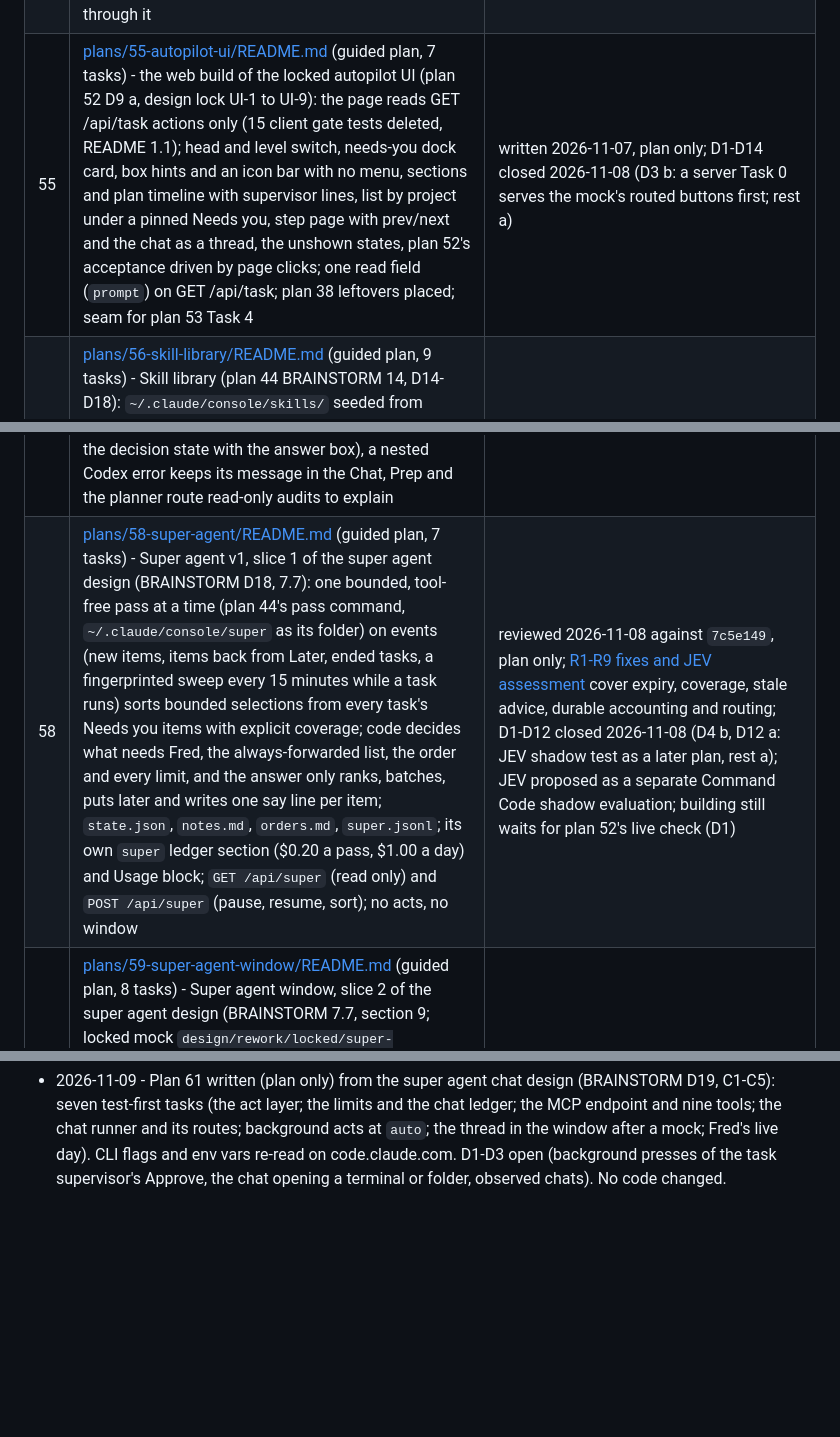
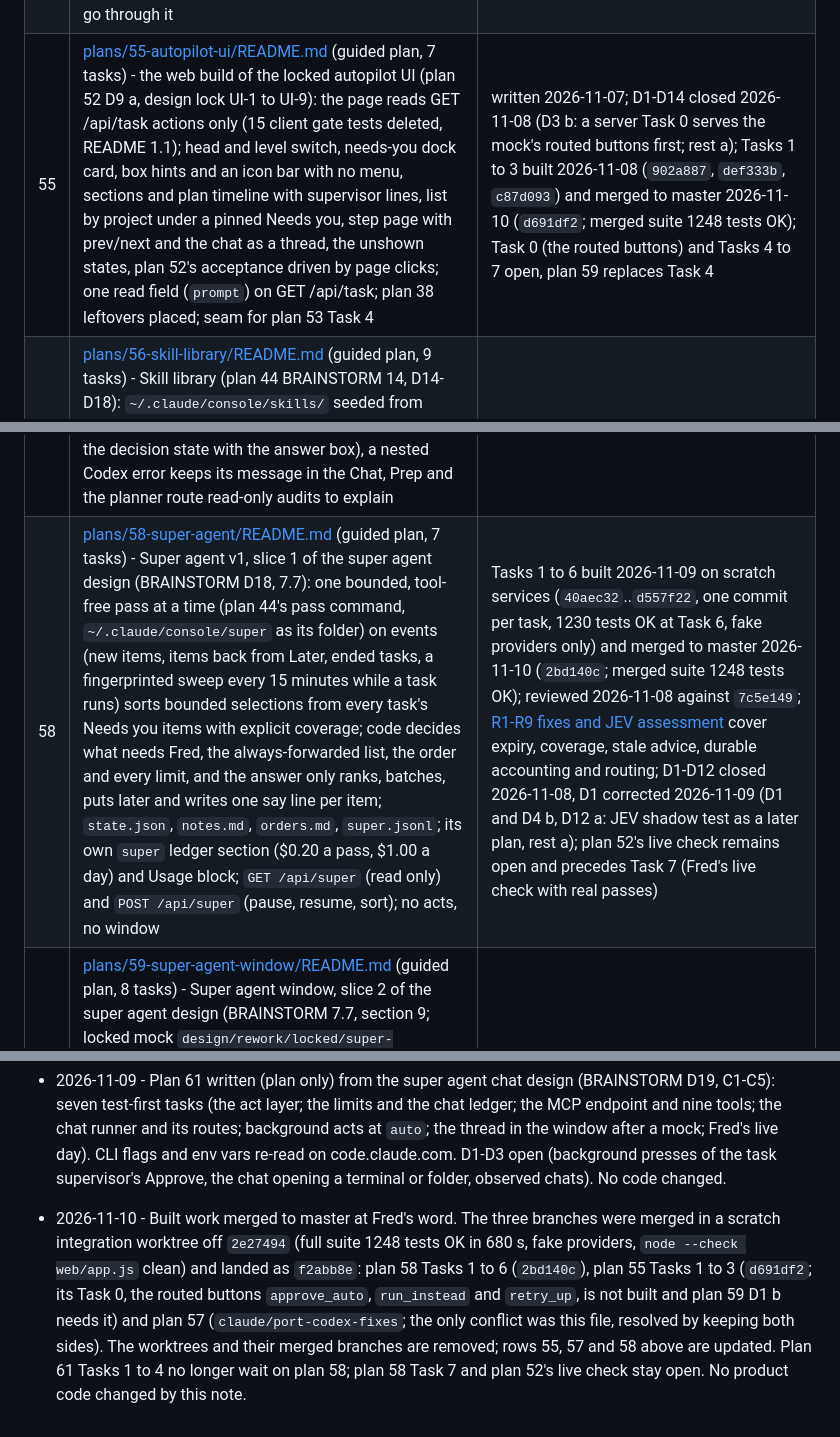
Before and after one commit to knackychan/CLAUDE-CONSOLE, a Markdown page: PLAN.md, 3 parts joined by grey strips. Drawn GitHub-style; blank space fills up the shorter version.

Commit message:
docs: PLAN.md rows 55 and 58 built and merged, History for the 2026-11-10 merge
Plan 55 Tasks 1 to 3 and plan 58 Tasks 1 to 6 are on master (f2abb8e); plan 55 Task 0 is recorded as not built. The plan 58 row keeps the D1 correction text.

Co-Authored-By: Claude Sonnet 5.5 <noreply@anthropic.com>

```diff
--- a/PLAN.md
+++ b/PLAN.md
@@ -63,10 +63,10 @@ gated recovery actions. Implemented 2026-10-19 (Fred's live check open); plan 48
 | 52 | [plans/52-workflow-autopilot/README.md](plans/52-workflow-autopilot/README.md) (guided plan, 7 tasks) - Workflow autopilot: a supervised Start runs the planner's whole chain (plan 17 is the run loop), the supervisor wakes on exceptions only (stuck, hold, done, message), one DECISION card with options and a default taken after a timeout on `auto`, the finish summary with Accept / Reopen, levels gated / auto / suggest / off per project (gated by default), `GET /api/task actions` for the UI; diagnosis of task 1020-06c2 in section 1 | decided 2026-10-20 (D1 c, D2-D6 a); Tasks 1-6 built 2026-11-07 (`c9b9f00`..`282feca`); Task 7 headless acceptance done 2026-11-07 (`tests/live_autopilot_check.py`, 7 checks pass; 1167 tests OK); Fred's live check and the web build of the locked UI (a later plan, D9) open |
 | 53 | [plans/53-build/README.md](plans/53-build/README.md) (guided plan, 6 tasks) - Build: an ordered list of sub-plan files from a project folder, run one supervised task at a time through the existing Prep, planner and `create_task`; the planner judges drift from a Build context (`drift` none / minor / major), the design step adopts the sub-plan file, Fred's Start and Accept per sub-plan at `gated` or the service's at `auto` (D6 rule), one cap per build, one retry after a usage limit's reset, the build row and page on the Board; needs BRAINSTORM D17 (a linear list of sub-plans is not a scheduler) | written 2026-11-07 (D1-D8 as defaults, for Fred); refreshed 2026-11-07 against `9b6f988` (plan 52 Tasks 1-7 headless and plan 54 built): built facts and D9 (how a build composes with the task level) added, 19 failure paths with tests, `build.json` through `paths.write_text_atomic`, Task 4 seam written against plan 55's uncommitted draft; not ready to build (D1-D9 unanswered, plan 52 live check open, plan 55 uncommitted, README section 9); plan only, nothing implemented |
 | 54 | [plans/54-console-persistence.md](plans/54-console-persistence.md) - atomic Console saves with open metadata readers: `paths.write_text_atomic` keeps whole-file replacement and, on Windows errors 5 and 32 only, makes one native FileRenameInfoEx replacement while a metadata reader such as Listary holds the destination; no in-place save and no retry loop; task, message, config, window, usage and kind-file saves go through it | done 2026-11-07 (`c0793b3`; a 10,000-save probe and the full suite, 1167 tests OK, with Listary and its hook hosts running); fixes the WinError 5 on task saves recorded in plan 52 section 6; the running service restarted on it (Fred, said 2026-11-08) |
-| 55 | [plans/55-autopilot-ui/README.md](plans/55-autopilot-ui/README.md) (guided plan, 7 tasks) - the web build of the locked autopilot UI (plan 52 D9 a, design lock UI-1 to UI-9): the page reads GET /api/task actions only (15 client gate tests deleted, README 1.1); head and level switch, needs-you dock card, box hints and an icon bar with no menu, sections and plan timeline with supervisor lines, list by project under a pinned Needs you, step page with prev/next and the chat as a thread, the unshown states, plan 52's acceptance driven by page clicks; one read field (`prompt`) on GET /api/task; plan 38 leftovers placed; seam for plan 53 Task 4 | written 2026-11-07, plan only; D1-D14 closed 2026-11-08 (D3 b: a server Task 0 serves the mock's routed buttons first; rest a) |
+| 55 | [plans/55-autopilot-ui/README.md](plans/55-autopilot-ui/README.md) (guided plan, 7 tasks) - the web build of the locked autopilot UI (plan 52 D9 a, design lock UI-1 to UI-9): the page reads GET /api/task actions only (15 client gate tests deleted, README 1.1); head and level switch, needs-you dock card, box hints and an icon bar with no menu, sections and plan timeline with supervisor lines, list by project under a pinned Needs you, step page with prev/next and the chat as a thread, the unshown states, plan 52's acceptance driven by page clicks; one read field (`prompt`) on GET /api/task; plan 38 leftovers placed; seam for plan 53 Task 4 | written 2026-11-07; D1-D14 closed 2026-11-08 (D3 b: a server Task 0 serves the mock's routed buttons first; rest a); Tasks 1 to 3 built 2026-11-08 (`902a887`, `def333b`, `c87d093`) and merged to master 2026-11-10 (`d691df2`; merged suite 1248 tests OK); Task 0 (the routed buttons) and Tasks 4 to 7 open, plan 59 replaces Task 4 |
 | 56 | [plans/56-skill-library/README.md](plans/56-skill-library/README.md) (guided plan, 9 tasks) - Skill library (plan 44 BRAINSTORM 14, D14-D18): `~/.claude/console/skills/` seeded from `dotclaude/console/skills/` like the kind files, a hand-edited `index.json` (kinds, tags, paths, always), picked by code from kind, tags and plan files with the supervisor and Fred on top, bodies inlined whole in the step prompt and saved as `skills.md`, `--disable-slash-commands` on every task step run (Claude; Command Code already has `--no-skills`), Prep and design `tags`, the Skills tab through a new `POST /api/skill`; no count or size limit; the window task depends on plan 55 | written 2026-11-07, plan only, decisions open for Fred |
 | 57 | [plans/57-codex-task-fixes.md](plans/57-codex-task-fixes.md) - the Codex fixes from task 20261016-082254-5dff ([note](troubleshooting/2026-10-16-codex-task-5dff.md)), ported by hand from `claude/project-thread-jctz3k` (written there as plan 38): Codex discovery takes the native binary with its command host (never the lone `.sandbox-bin` copy or the `.cmd` shim), `Status: blocked: <why>` in a handoff's Next makes the step wait as an `asks:` question (no new state; the `actions` field shows it as the decision state with the answer box), a nested Codex error keeps its message in the Chat, Prep and the planner route read-only audits to explain | code done 2026-11-07 on `claude/port-codex-fixes`, merged to master 2026-11-10; the live Codex turn and the task's recovery are Fred's |
-| 58 | [plans/58-super-agent/README.md](plans/58-super-agent/README.md) (guided plan, 7 tasks) - Super agent v1, slice 1 of the super agent design (BRAINSTORM D18, 7.7): one bounded, tool-free pass at a time (plan 44's pass command, `~/.claude/console/super` as its folder) on events (new items, items back from Later, ended tasks, a fingerprinted sweep every 15 minutes while a task runs) sorts bounded selections from every task's Needs you items with explicit coverage; code decides what needs Fred, the always-forwarded list, the order and every limit, and the answer only ranks, batches, puts later and writes one say line per item; `state.json`, `notes.md`, `orders.md`, `super.jsonl`; its own `super` ledger section ($0.20 a pass, $1.00 a day) and Usage block; `GET /api/super` (read only) and `POST /api/super` (pause, resume, sort); no acts, no window | reviewed 2026-11-08 against `7c5e149`, plan only; [R1-R9 fixes and JEV assessment](plans/58-super-agent/08-review-and-jev.md) cover expiry, coverage, stale advice, durable accounting and routing; D1-D12 closed 2026-11-08 (D4 b, D12 a: JEV shadow test as a later plan, rest a); JEV proposed as a separate Command Code shadow evaluation; building still waits for plan 52's live check (D1) |
+| 58 | [plans/58-super-agent/README.md](plans/58-super-agent/README.md) (guided plan, 7 tasks) - Super agent v1, slice 1 of the super agent design (BRAINSTORM D18, 7.7): one bounded, tool-free pass at a time (plan 44's pass command, `~/.claude/console/super` as its folder) on events (new items, items back from Later, ended tasks, a fingerprinted sweep every 15 minutes while a task runs) sorts bounded selections from every task's Needs you items with explicit coverage; code decides what needs Fred, the always-forwarded list, the order and every limit, and the answer only ranks, batches, puts later and writes one say line per item; `state.json`, `notes.md`, `orders.md`, `super.jsonl`; its own `super` ledger section ($0.20 a pass, $1.00 a day) and Usage block; `GET /api/super` (read only) and `POST /api/super` (pause, resume, sort); no acts, no window | Tasks 1 to 6 built 2026-11-09 on scratch services (`40aec32`..`d557f22`, one commit per task, 1230 tests OK at Task 6, fake providers only) and merged to master 2026-11-10 (`2bd140c`; merged suite 1248 tests OK); reviewed 2026-11-08 against `7c5e149`; [R1-R9 fixes and JEV assessment](plans/58-super-agent/08-review-and-jev.md) cover expiry, coverage, stale advice, durable accounting and routing; D1-D12 closed 2026-11-08, D1 corrected 2026-11-09 (D1 and D4 b, D12 a: JEV shadow test as a later plan, rest a); plan 52's live check remains open and precedes Task 7 (Fred's live check with real passes) |
 | 59 | [plans/59-super-agent-window/README.md](plans/59-super-agent-window/README.md) (guided plan, 8 tasks) - Super agent window, slice 2 of the super agent design (BRAINSTORM 7.7, section 9; locked mock `design/rework/locked/super-agent.html`): the super agent row and page as the window's home pane; cards answered in place through the routes that already own each answer (`Hub.actions`, `Hub.levers`; an observed chat only opens), batch Accept with Review one by one, Write your own answer; Later by hand (one fixed hour) and Bring back; Since you looked and Mark seen; Orders (list and Edit); the rolled-up project list (replaces plan 55 Task 4); the one box and its chip; Pause, Resume and Sort in the bar; one count (`snap.counts.for_you`) for the header, row, page, project lines and tray; a message to the super agent that wakes a pass; the Models page card (plan 58 D9); `GET /api/super` grows served card actions, `POST /api/super` grows later, bring_back, seen, message and orders; no acts, jobs or worktrees | written 2026-11-08 against `a627264`, plan only, against the documented contracts of plans 58 and 55; D1-D11 closed 2026-11-08 (D1 b: retry_up and run_instead from plan 55 Task 0, hint_dismiss from this plan's Task 0; rest a) (D10: finished tasks waiting for Accept become queue items, a gap in plan 58's item set); the build waits for plan 58 built and checked and plan 55 Tasks 1-3 built |
 | 60 | [plans/60-handoff-file/README.md](plans/60-handoff-file/README.md) (guided plan, 5 tasks) - Step handoff.md instead of reply markers: per-turn output under the step folder, scoped harness writes, stale-file isolation, strict missing-file failure, legacy migration, all five readers and Handoff tab, kind prompts and Fred's resets; replaces plan 23 step transport only | written 2026-11-08, plan only; D1a-D1e and D2-D7 open for Fred; includes CLI documentation findings, proposed final code and cost beside the tolerant-parser alternative; no build before review |
 | 61 | [plans/61-super-agent-chat/README.md](plans/61-super-agent-chat/README.md) (guided plan, 7 tasks) - Super agent acts and chat, slice 3 of the super agent design (BRAINSTORM D19, 7.7; design 2026-11-09): one act layer (`Hub.super_act`) presses only what a task's card serves, through the Hub method its route calls, with an intent and outcome audit in `super.jsonl`, uncertain acts never replayed, and Undo; an always-yours list (Delete, Drop, Finish, Stop, Accept step result, Fable, Run anyway, level changes) needs Fred's click on a Confirm card; a chat (one `claude -p` per message on a resumed session, reset at the gauge) with nine Console MCP tools over `POST /api/mcp` and a Bearer token per turn; background acts by plan 58's passes at `auto` only, within 20 a day and 2 per task an hour; $0.50 a turn, $3.00 a day; the Thread section after a locked mock | written 2026-11-09 against `plan-58` `d557f22`, plan only; D1-D3 closed 2026-11-09 (D1 b, bounded: a pass may Approve a capped suggestion the task supervisor could run alone, never resetting Fred's window, and retry once on opus after a second FAIL; D2, D3 a); Tasks 1-4 build after plan 58 Tasks 1-6 merge, Task 5 after plan 58's live check, Task 6 after plan 59's web tasks and the mock lock |
@@ -355,3 +355,4 @@ is written for its recommended option (a) and the task files mark the lines anot
 
 - 2026-11-08 - Plan 59 decisions closed with Fred (D1-D11): Accept items in the queue (D10 a); D1 b, settled by plan 55 D3 b for `retry_up` and `run_instead`, plus a plan 59 Task 0 for `hint_dismiss` ("Let it continue"); the New work box as a second entry with both inputs visible (D11 a, the review's one-visible-input variant not taken); D7 and D8 a follow plan 55 D10 and D11; the rest as recommended. The plan 59 review fixes were committed first (`d63b58d`). No code changed.
 - 2026-11-09 - Plan 61 written (plan only) from the super agent chat design (BRAINSTORM D19, C1-C5): seven test-first tasks (the act layer; the limits and the chat ledger; the MCP endpoint and nine tools; the chat runner and its routes; background acts at `auto`; the thread in the window after a mock; Fred's live day). CLI flags and env vars re-read on code.claude.com. D1-D3 open (background presses of the task supervisor's Approve, the chat opening a terminal or folder, observed chats). No code changed.
+- 2026-11-10 - Built work merged to master at Fred's word. The three branches were merged in a scratch integration worktree off `2e27494` (full suite 1248 tests OK in 680 s, fake providers, `node --check web/app.js` clean) and landed as `f2abb8e`: plan 58 Tasks 1 to 6 (`2bd140c`), plan 55 Tasks 1 to 3 (`d691df2`; its Task 0, the routed buttons `approve_auto`, `run_instead` and `retry_up`, is not built and plan 59 D1 b needs it) and plan 57 (`claude/port-codex-fixes`; the only conflict was this file, resolved by keeping both sides). The worktrees and their merged branches are removed; rows 55, 57 and 58 above are updated. Plan 61 Tasks 1 to 4 no longer wait on plan 58; plan 58 Task 7 and plan 52's live check stay open. No product code changed by this note.
```
